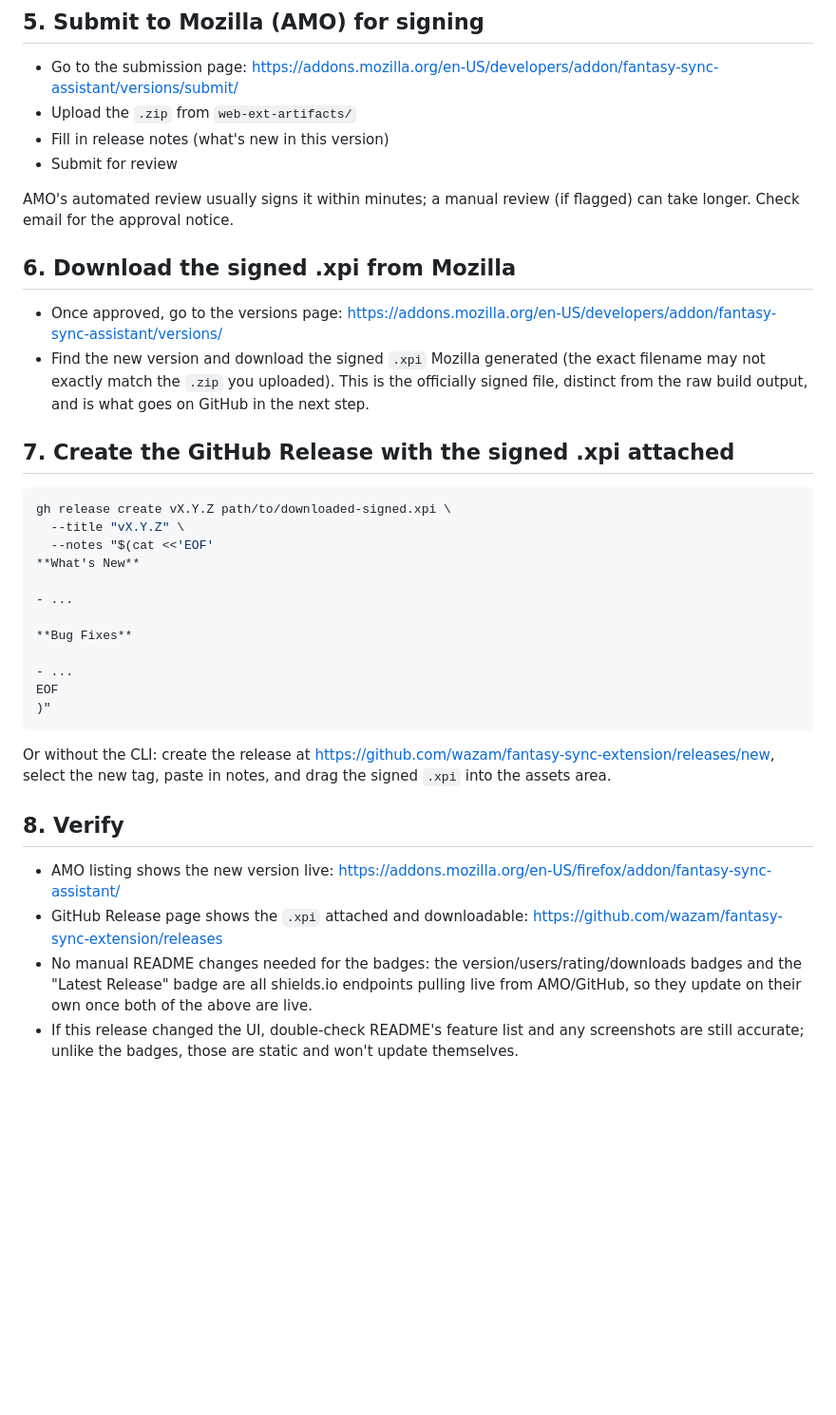
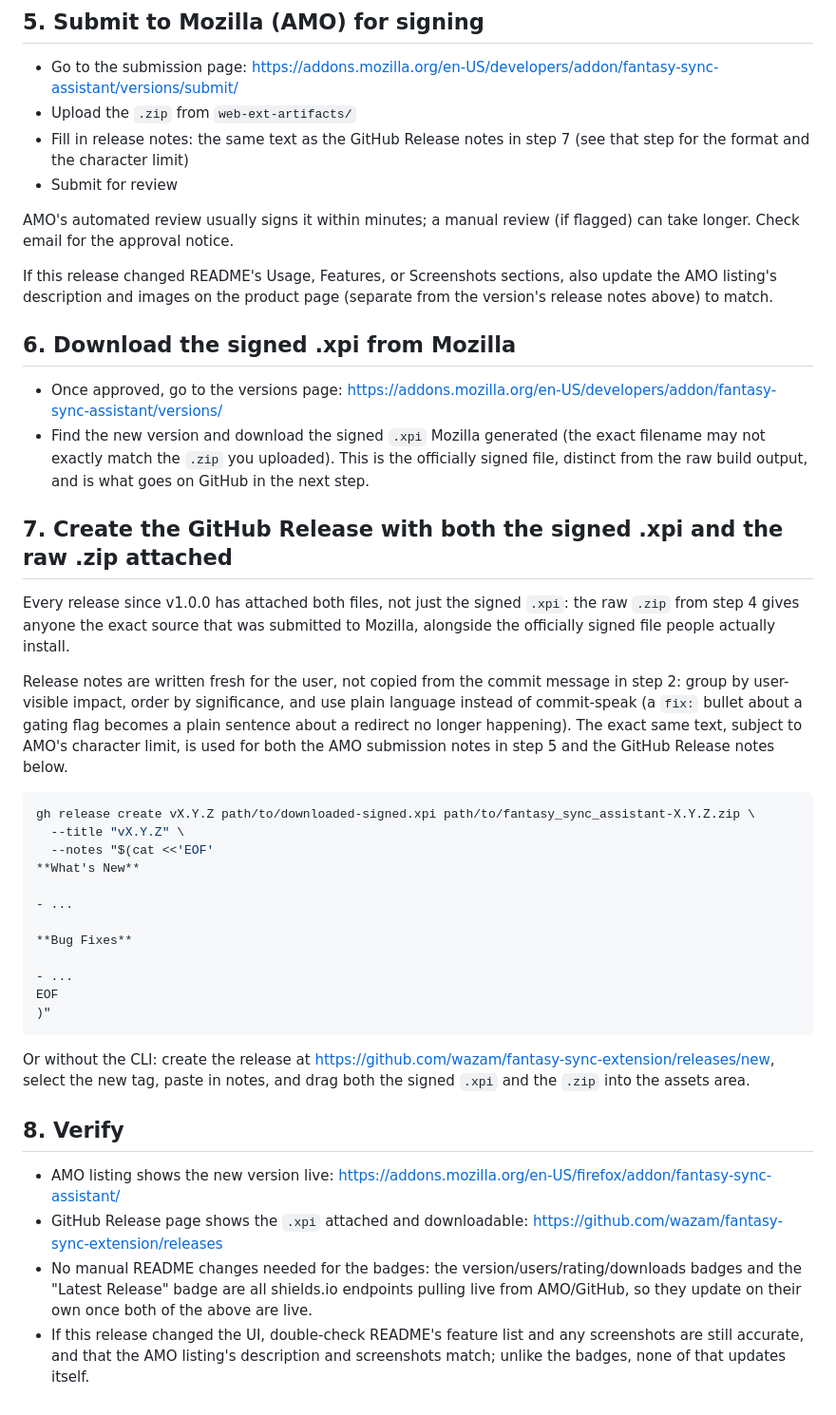
Before and after one commit to wazam/fantasy-sync-extension, a Markdown page: RELEASE.md, the part around the change. Shown at 95% size. Rendered like a GitHub page; blank space fills up the shorter version.

Commit message:
docs: clarify RELEASE.md release-notes format and AMO listing sync steps

````diff
--- a/RELEASE.md
+++ b/RELEASE.md
@@ -56,11 +56,15 @@ Runs `web-ext build`, which zips the extension into `web-ext-artifacts/fantasy_s
 
 - Go to the submission page: <https://addons.mozilla.org/en-US/developers/addon/fantasy-sync-assistant/versions/submit/>
 - Upload the `.zip` from `web-ext-artifacts/`
-- Fill in release notes (what's new in this version)
+- Fill in release notes: the same text as the GitHub Release notes in step 7 (see that step for the format and the character limit)
 - Submit for review
 
 AMO's automated review usually signs it within minutes; a manual review (if
 flagged) can take longer. Check email for the approval notice.
+
+If this release changed README's Usage, Features, or Screenshots sections,
+also update the AMO listing's description and images on the product page
+(separate from the version's release notes above) to match.
 
 ## 6. Download the signed .xpi from Mozilla
 
@@ -70,10 +74,22 @@ flagged) can take longer. Check email for the approval notice.
   officially signed file, distinct from the raw build output, and is what
   goes on GitHub in the next step.
 
-## 7. Create the GitHub Release with the signed .xpi attached
+## 7. Create the GitHub Release with both the signed .xpi and the raw .zip attached
+
+Every release since v1.0.0 has attached both files, not just the signed
+`.xpi`: the raw `.zip` from step 4 gives anyone the exact source that was
+submitted to Mozilla, alongside the officially signed file people actually
+install.
+
+Release notes are written fresh for the user, not copied from the commit
+message in step 2: group by user-visible impact, order by significance, and
+use plain language instead of commit-speak (a `fix:` bullet about a gating
+flag becomes a plain sentence about a redirect no longer happening). The
+exact same text, subject to AMO's character limit, is used for both the AMO
+submission notes in step 5 and the GitHub Release notes below.
 
 ```bash
-gh release create vX.Y.Z path/to/downloaded-signed.xpi \
+gh release create vX.Y.Z path/to/downloaded-signed.xpi path/to/fantasy_sync_assistant-X.Y.Z.zip \
   --title "vX.Y.Z" \
   --notes "$(cat <<'EOF'
 **What's New**
@@ -87,11 +103,11 @@ EOF
 )"
 ```
 
-Or without the CLI: create the release at <https://github.com/wazam/fantasy-sync-extension/releases/new>, select the new tag, paste in notes, and drag the signed `.xpi` into the assets area.
+Or without the CLI: create the release at <https://github.com/wazam/fantasy-sync-extension/releases/new>, select the new tag, paste in notes, and drag both the signed `.xpi` and the `.zip` into the assets area.
 
 ## 8. Verify
 
 - AMO listing shows the new version live: <https://addons.mozilla.org/en-US/firefox/addon/fantasy-sync-assistant/>
 - GitHub Release page shows the `.xpi` attached and downloadable: <https://github.com/wazam/fantasy-sync-extension/releases>
 - No manual README changes needed for the badges: the version/users/rating/downloads badges and the "Latest Release" badge are all shields.io endpoints pulling live from AMO/GitHub, so they update on their own once both of the above are live.
-- If this release changed the UI, double-check README's feature list and any screenshots are still accurate; unlike the badges, those are static and won't update themselves.
+- If this release changed the UI, double-check README's feature list and any screenshots are still accurate, and that the AMO listing's description and screenshots match; unlike the badges, none of that updates itself.
````
